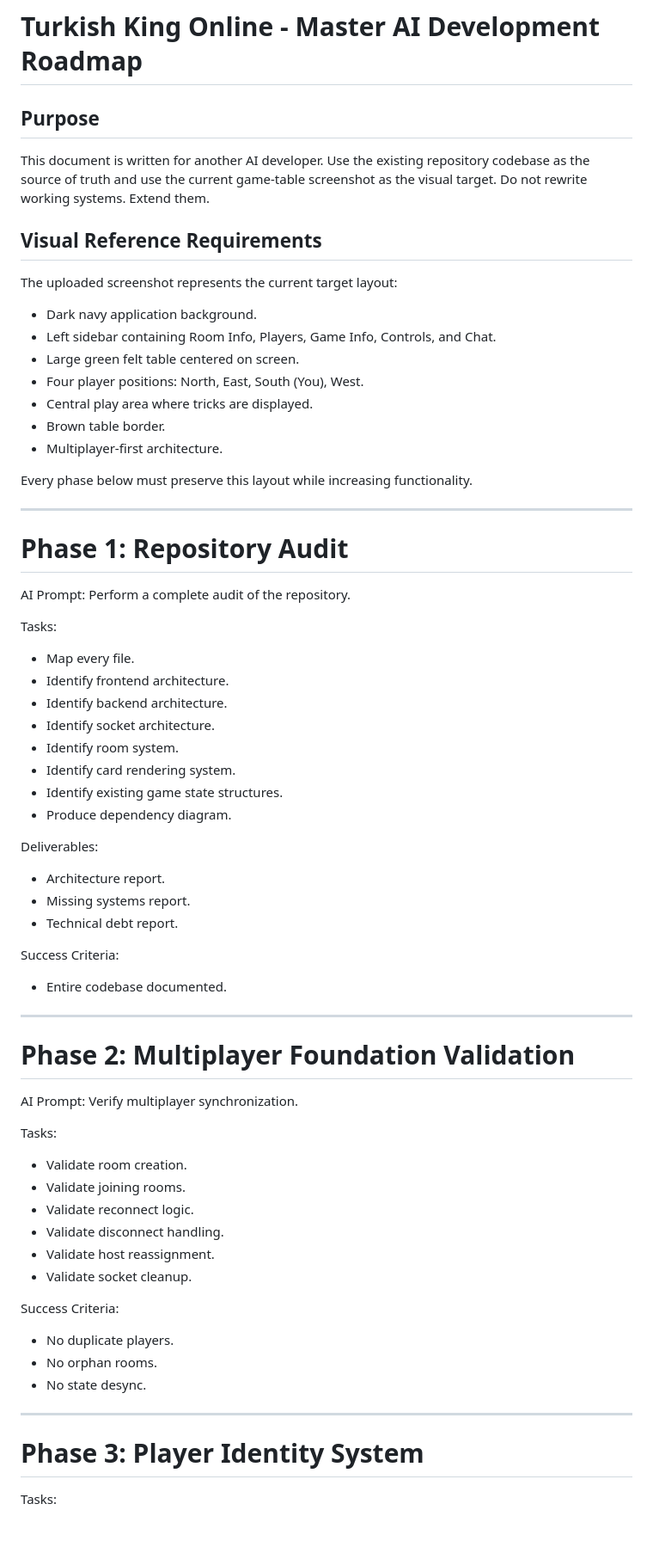
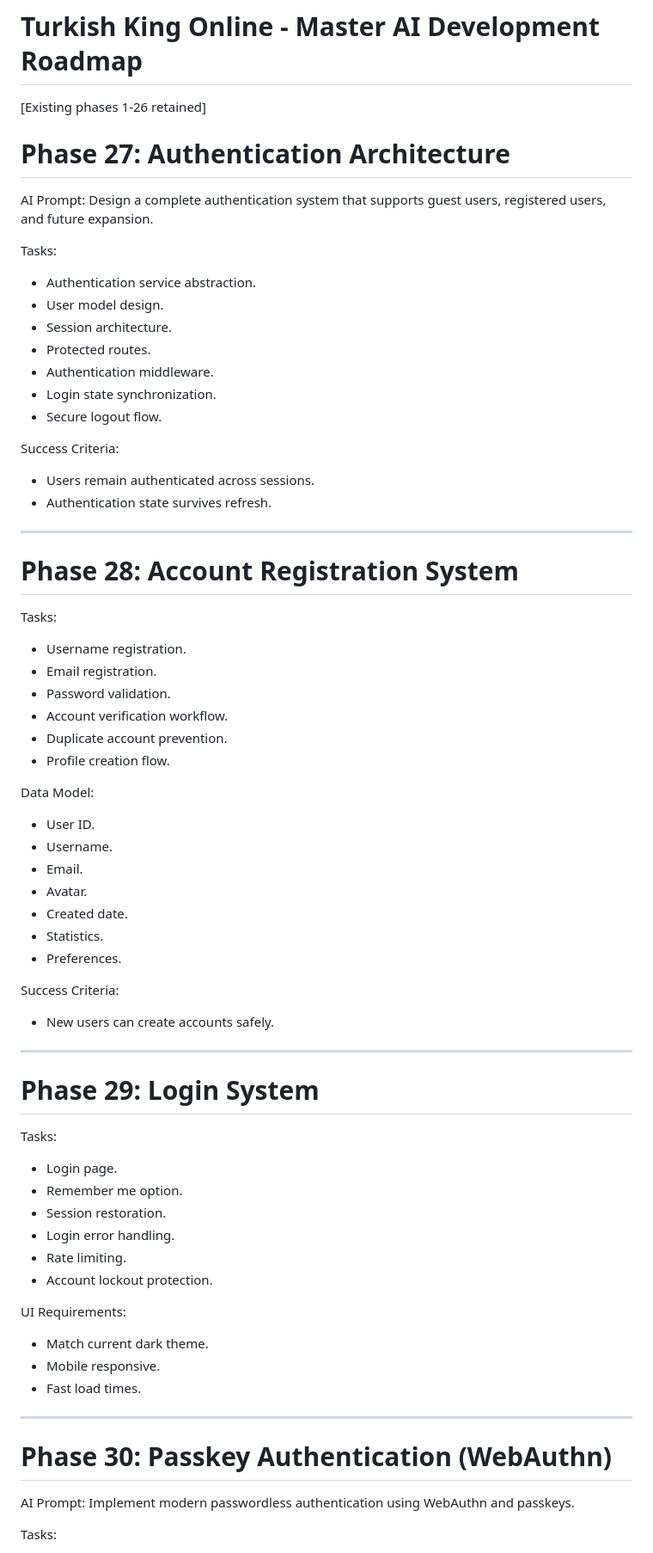
Before and after one commit to TheGoat79/turkish-king-online, a Markdown page: AI_DEVELOPMENT_MASTER_ROADMAP.md, the part around one of its changes. Shown at 86% size. Rendered like a GitHub page; blank space fills up the shorter version.

```diff
--- a/AI_DEVELOPMENT_MASTER_ROADMAP.md
+++ b/AI_DEVELOPMENT_MASTER_ROADMAP.md
@@ -1,67 +1,71 @@
 # Turkish King Online - Master AI Development Roadmap
 
-## Purpose
-This document is written for another AI developer. Use the existing repository codebase as the source of truth and use the current game-table screenshot as the visual target. Do not rewrite working systems. Extend them.
+[Existing phases 1-26 retained]
 
-## Visual Reference Requirements
-The uploaded screenshot represents the current target layout:
-- Dark navy application background.
-- Left sidebar containing Room Info, Players, Game Info, Controls, and Chat.
-- Large green felt table centered on screen.
-- Four player positions: North, East, South (You), West.
-- Central play area where tricks are displayed.
-- Brown table border.
-- Multiplayer-first architecture.
+# Phase 27: Authentication Architecture
 
-Every phase below must preserve this layout while increasing functionality.
+AI Prompt:
+Design a complete authentication system that supports guest users, registered users, and future expansion.
+
+Tasks:
+- Authentication service abstraction.
+- User model design.
+- Session architecture.
+- Protected routes.
+- Authentication middleware.
+- Login state synchronization.
+- Secure logout flow.
+
+Success Criteria:
+- Users remain authenticated across sessions.
+- Authentication state survives refresh.
 
 ---
 
-# Phase 1: Repository Audit
-
-AI Prompt:
-Perform a complete audit of the repository.
+# Phase 28: Account Registration System
 
 Tasks:
-- Map every file.
-- Identify frontend architecture.
-- Identify backend architecture.
-- Identify socket architecture.
-- Identify room system.
-- Identify card rendering system.
-- Identify existing game state structures.
-- Produce dependency diagram.
+- Username registration.
+- Email registration.
+- Password validation.
+- Account verification workflow.
+- Duplicate account prevention.
+- Profile creation flow.
 
-Deliverables:
-- Architecture report.
-- Missing systems report.
-- Technical debt report.
+Data Model:
+- User ID.
+- Username.
+- Email.
+- Avatar.
+- Created date.
+- Statistics.
+- Preferences.
 
 Success Criteria:
-- Entire codebase documented.
+- New users can create accounts safely.
 
 ---
 
-# Phase 2: Multiplayer Foundation Validation
-
-AI Prompt:
-Verify multiplayer synchronization.
+# Phase 29: Login System
 
 Tasks:
-- Validate room creation.
-- Validate joining rooms.
-- Validate reconnect logic.
-- Validate disconnect handling.
-- Validate host reassignment.
-- Validate socket cleanup.
+- Login page.
+- Remember me option.
+- Session restoration.
+- Login error handling.
+- Rate limiting.
+- Account lockout protection.
 
-Success Criteria:
-- No duplicate players.
-- No orphan rooms.
-- No state desync.
+UI Requirements:
+- Match current dark theme.
+- Mobile responsive.
+- Fast load times.
 
 ---
 
-# Phase 3: Player Identity System
+# Phase 30: Passkey Authentication (WebAuthn)
+
+AI Prompt:
+Implement modern passwordless authentication using WebAuthn and passkeys.
 
 Tasks:
```
Also changed, not shown: other parts of AI_DEVELOPMENT_MASTER_ROADMAP.md (+76 -237 lines).
